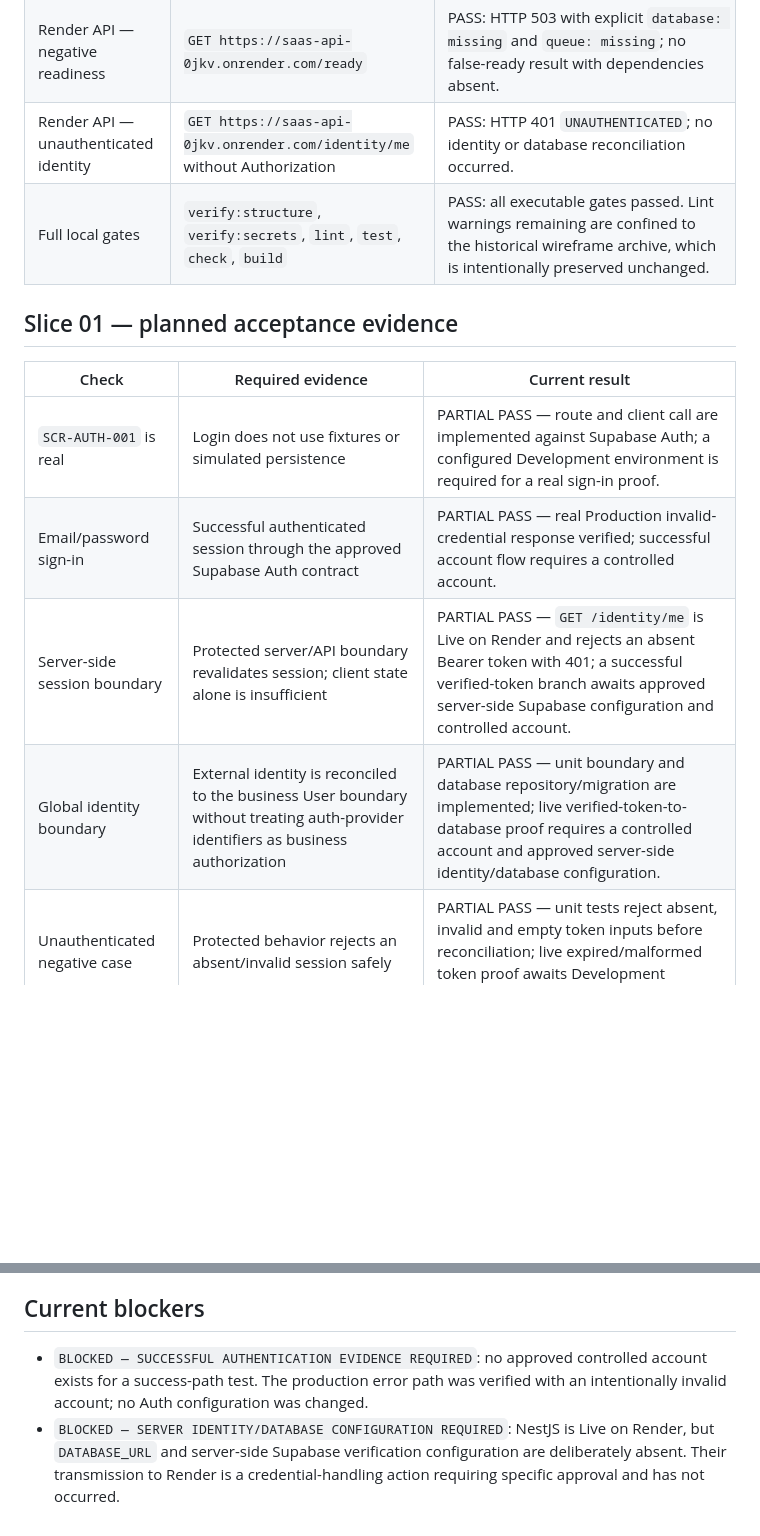
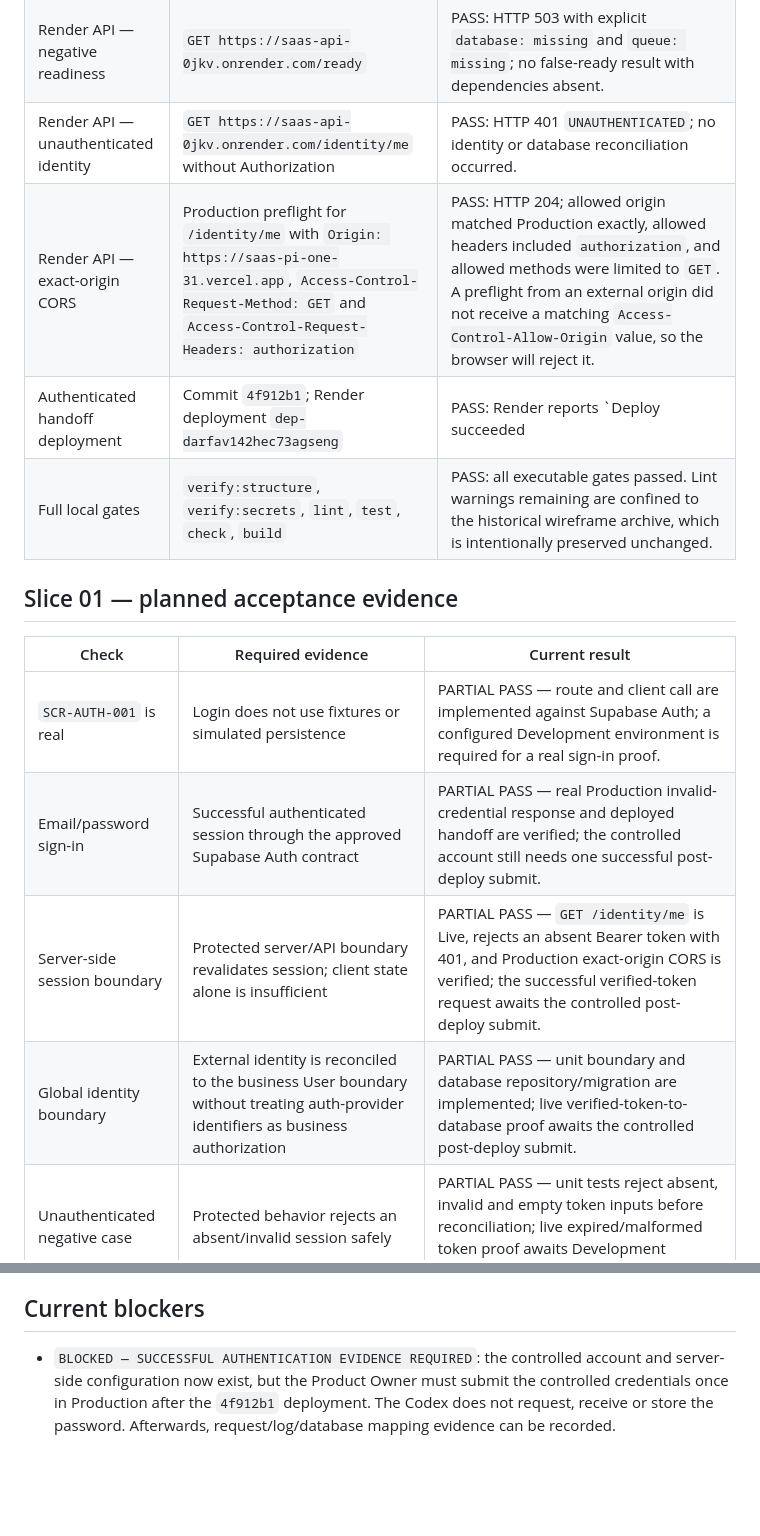
Before and after one commit to Wyllams/SaaS, a Markdown page: docs/implementation/EPIC-01-QA.md, 2 parts joined by grey strips. GitHub-like rendering; blank space fills up the shorter version.

```diff
--- a/docs/implementation/EPIC-01-QA.md
+++ b/docs/implementation/EPIC-01-QA.md
@@ -32,6 +32,8 @@ This file distinguishes planned acceptance evidence from executed evidence. A pl
 | Render API — public health | `GET https://saas-api-0jkv.onrender.com/health` | PASS: HTTP 200 with `{"status":"ok","service":"api"}`. |
 | Render API — negative readiness | `GET https://saas-api-0jkv.onrender.com/ready` | PASS: HTTP 503 with explicit `database: missing` and `queue: missing`; no false-ready result with dependencies absent. |
 | Render API — unauthenticated identity | `GET https://saas-api-0jkv.onrender.com/identity/me` without Authorization | PASS: HTTP 401 `UNAUTHENTICATED`; no identity or database reconciliation occurred. |
+| Render API — exact-origin CORS | Production preflight for `/identity/me` with `Origin: https://saas-pi-one-31.vercel.app`, `Access-Control-Request-Method: GET` and `Access-Control-Request-Headers: authorization` | PASS: HTTP 204; allowed origin matched Production exactly, allowed headers included `authorization`, and allowed methods were limited to `GET`. A preflight from an external origin did not receive a matching `Access-Control-Allow-Origin` value, so the browser will reject it. |
+| Authenticated handoff deployment | Commit `4f912b1`; Render deployment `dep-darfav142hec73agseng` | PASS: Render reports `Deploy succeeded | Live` for the commit containing the Web handoff and API CORS changes. |
 | Full local gates | `verify:structure`, `verify:secrets`, `lint`, `test`, `check`, `build` | PASS: all executable gates passed. Lint warnings remaining are confined to the historical wireframe archive, which is intentionally preserved unchanged. |
 
 ## Slice 01 — planned acceptance evidence
@@ -39,9 +41,9 @@ This file distinguishes planned acceptance evidence from executed evidence. A pl
 | Check | Required evidence | Current result |
 |---|---|---|
 | `SCR-AUTH-001` is real | Login does not use fixtures or simulated persistence | PARTIAL PASS — route and client call are implemented against Supabase Auth; a configured Development environment is required for a real sign-in proof. |
-| Email/password sign-in | Successful authenticated session through the approved Supabase Auth contract | PARTIAL PASS — real Production invalid-credential response verified; successful account flow requires a controlled account. |
-| Server-side session boundary | Protected server/API boundary revalidates session; client state alone is insufficient | PARTIAL PASS — `GET /identity/me` is Live on Render and rejects an absent Bearer token with 401; a successful verified-token branch awaits approved server-side Supabase configuration and controlled account. |
-| Global identity boundary | External identity is reconciled to the business User boundary without treating auth-provider identifiers as business authorization | PARTIAL PASS — unit boundary and database repository/migration are implemented; live verified-token-to-database proof requires a controlled account and approved server-side identity/database configuration. |
+| Email/password sign-in | Successful authenticated session through the approved Supabase Auth contract | PARTIAL PASS — real Production invalid-credential response and deployed handoff are verified; the controlled account still needs one successful post-deploy submit. |
+| Server-side session boundary | Protected server/API boundary revalidates session; client state alone is insufficient | PARTIAL PASS — `GET /identity/me` is Live, rejects an absent Bearer token with 401, and Production exact-origin CORS is verified; the successful verified-token request awaits the controlled post-deploy submit. |
+| Global identity boundary | External identity is reconciled to the business User boundary without treating auth-provider identifiers as business authorization | PARTIAL PASS — unit boundary and database repository/migration are implemented; live verified-token-to-database proof awaits the controlled post-deploy submit. |
 | Unauthenticated negative case | Protected behavior rejects an absent/invalid session safely | PARTIAL PASS — unit tests reject absent, invalid and empty token inputs before reconciliation; live expired/malformed token proof awaits Development configuration. |
 | Error safety | Authentication failure does not expose secrets, stack traces, or account-existence details beyond the approved contract | PARTIAL PASS — implemented browser message is generic and no console errors occurred in unavailable configuration; live invalid-credentials response awaits Development configuration. |
 | UI states | Loading, invalid credentials/error, disabled/submitting and accessible feedback are verified for the implemented screen | PARTIAL PASS — unavailable and disabled state verified; submit/success/error require Development Auth configuration. |
@@ -85,5 +87,4 @@ The following are not Slice 01 PASS criteria and must not be represented as test
 
 ## Current blockers
 
-- `BLOCKED — SUCCESSFUL AUTHENTICATION EVIDENCE REQUIRED`: no approved controlled account exists for a success-path test. The production error path was verified with an intentionally invalid account; no Auth configuration was changed.
-- `BLOCKED — SERVER IDENTITY/DATABASE CONFIGURATION REQUIRED`: NestJS is Live on Render, but `DATABASE_URL` and server-side Supabase verification configuration are deliberately absent. Their transmission to Render is a credential-handling action requiring specific approval and has not occurred.
+- `BLOCKED — SUCCESSFUL AUTHENTICATION EVIDENCE REQUIRED`: the controlled account and server-side configuration now exist, but the Product Owner must submit the controlled credentials once in Production after the `4f912b1` deployment. The Codex does not request, receive or store the password. Afterwards, request/log/database mapping evidence can be recorded.
```
Also changed, not shown: docs/implementation/EPIC-01-STATUS.md (+9 -2 lines).
